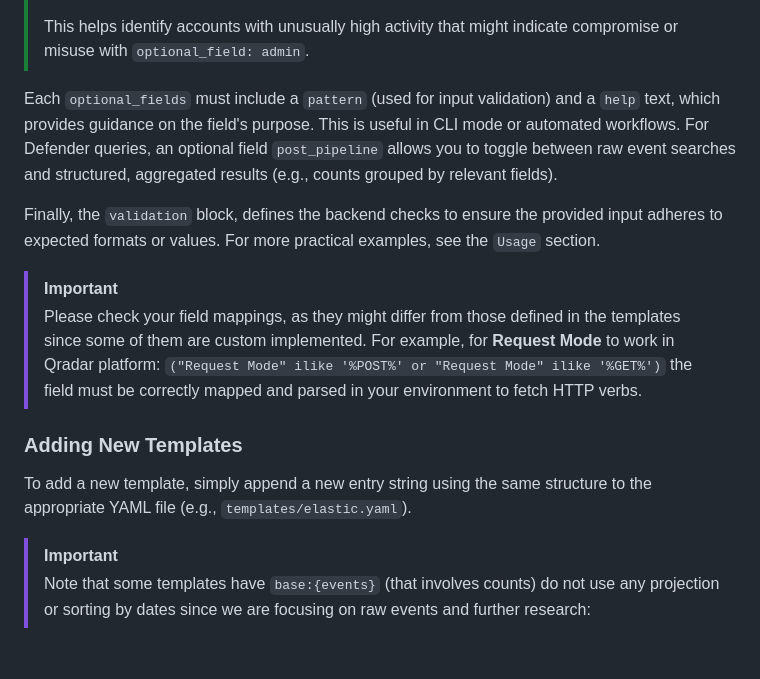
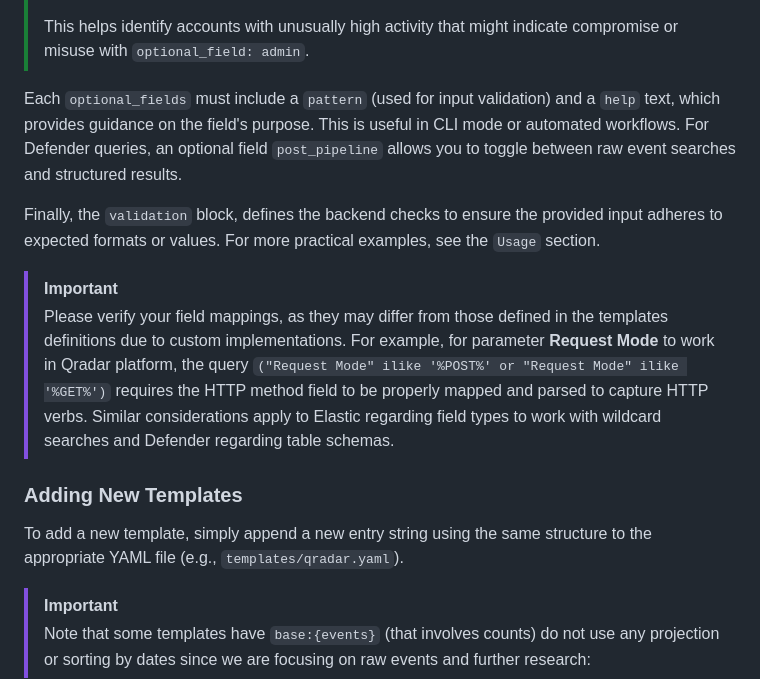
Before and after one commit to olofmagn/threatqueryx, a Markdown page: README.md, the part around the change. Rendered like a GitHub page; blank space fills up the shorter version.

Commit message:
docs: clarify field mappings requirements and defender post_pipeline documentation

```diff
--- a/README.md
+++ b/README.md
@@ -103,17 +103,17 @@ Each template (e.g., `failed_logins`) defines the structure of a query, where `b
 > This helps identify accounts with unusually high activity that might indicate compromise or misuse with `optional_field: admin`.
 
 
-Each `optional_fields` must include a `pattern` (used for input validation) and a `help` text, which provides guidance on the field's purpose. This is useful in CLI mode or automated workflows. For Defender queries, an optional field `post_pipeline` allows you to toggle between raw event searches and structured, aggregated results (e.g., counts grouped by relevant fields).
+Each `optional_fields` must include a `pattern` (used for input validation) and a `help` text, which provides guidance on the field's purpose. This is useful in CLI mode or automated workflows. For Defender queries, an optional field `post_pipeline` allows you to toggle between raw event searches and structured results.
 
 Finally, the `validation` block, defines the backend checks to ensure the provided input adheres to expected formats or values. For more practical examples, see the `Usage` section.
 
 > [!IMPORTANT]
-> Please check your field mappings, as they might differ from those defined in the templates since some of them are custom implemented. For example, for **Request Mode** to work in Qradar platform: `("Request Mode" ilike '%POST%' or "Request Mode" ilike '%GET%')` the field must be correctly mapped and parsed in your environment to fetch HTTP verbs.
+> Please verify your field mappings, as they may differ from those defined in the templates definitions due to custom implementations. For example, for parameter **Request Mode** to work in Qradar platform, the query `("Request Mode" ilike '%POST%' or "Request Mode" ilike '%GET%')` requires the HTTP method field to be properly mapped and parsed to capture HTTP verbs. Similar considerations apply to Elastic regarding field types to work with wildcard searches and Defender regarding table schemas.
 
 
 
 ### Adding New Templates
-To add a new template, simply append a new entry string using the same structure to the appropriate YAML file (e.g., `templates/elastic.yaml`).
+To add a new template, simply append a new entry string using the same structure to the appropriate YAML file (e.g., `templates/qradar.yaml`).
 
 
 > [!IMPORTANT]
```
